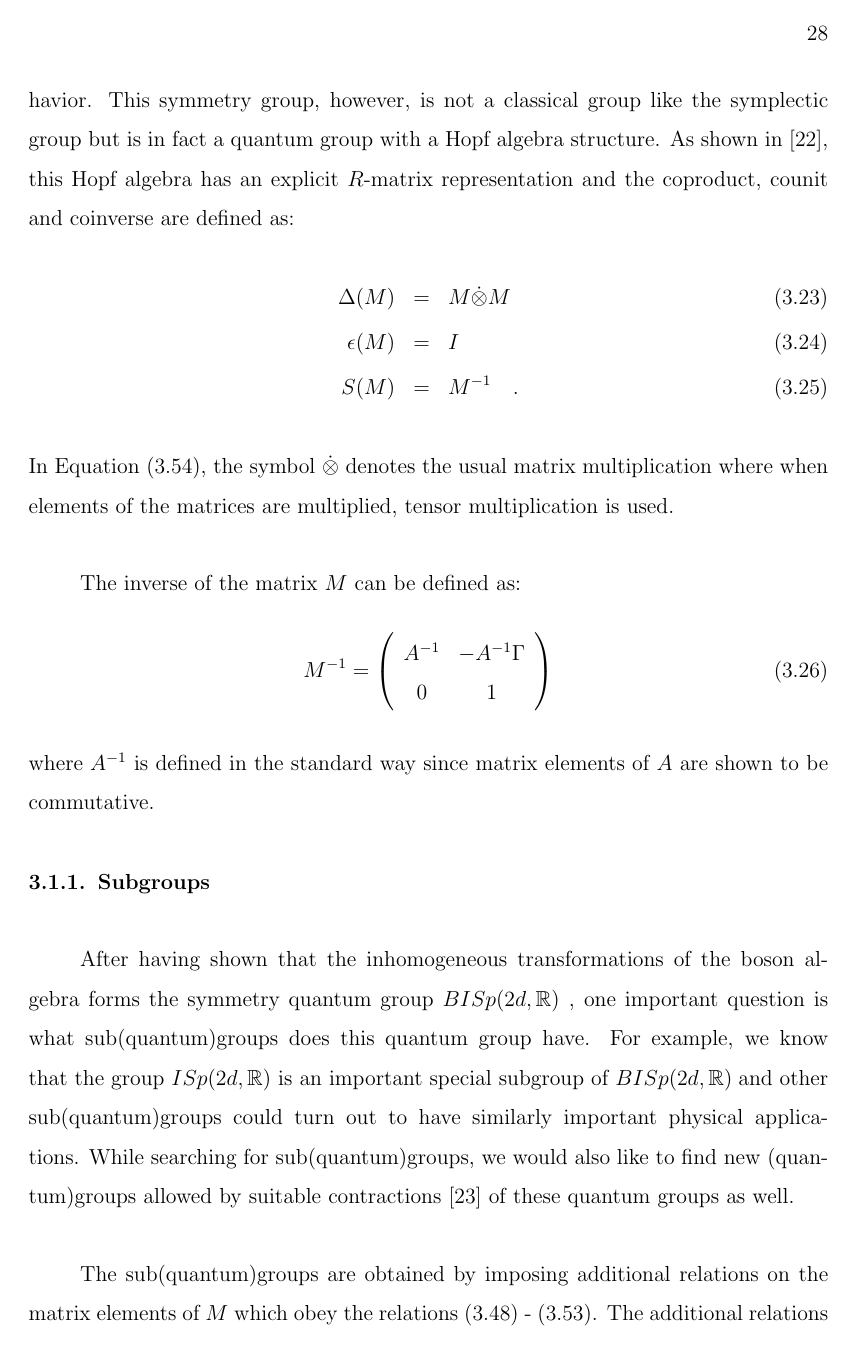
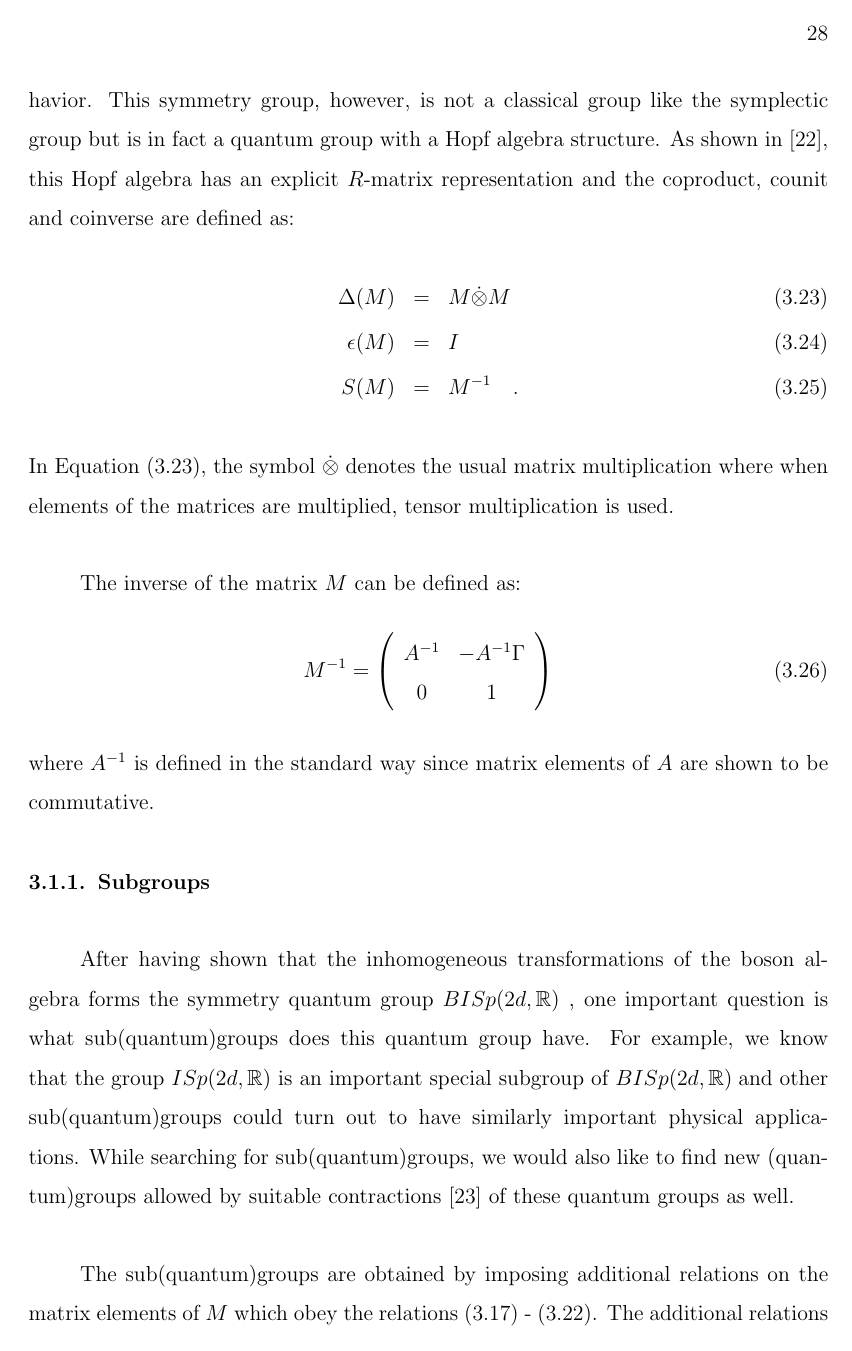
Before and after one commit to paracycle/PhD-Thesis, a LaTeX thesis (thesis.tex, which reads chapter3.tex): page 38 of 62. The pictures show the PDF file thesis.pdf that the author committed with the source.

Commit message:
- Fixed some equation labels and references
--HG--
branch : PhD Thesis

```diff
--- a/chapter3.tex
+++ b/chapter3.tex
@@ -194,10 +194,10 @@ but is in fact a quantum group with a Hopf algebra structure. As shown in
 representation and the coproduct, counit and coinverse are defined
 as:
 \bea
-\Delta(M) & = & M \dot{\otimes} M \label{coproduct} \\
-\epsilon(M) & = & I \label{counit} \\
-S(M) & = & M^{-1} \label{antipode} \quad . \eea In Equation
-\eqref{coproduct}, the symbol $\dot{\otimes}$ denotes the usual
+\Delta(M) & = & M \dot{\otimes} M \label{coproductbos} \\
+\epsilon(M) & = & I \label{counitbos} \\
+S(M) & = & M^{-1} \label{antipodebos} \quad . \eea In Equation
+\eqref{coproductbos}, the symbol $\dot{\otimes}$ denotes the usual
 matrix multiplication where when elements of the matrices are
 multiplied, tensor multiplication is used.
 
@@ -223,7 +223,7 @@ contractions \cite{inonu} of these quantum groups as well.
 
 The sub(quantum)groups are obtained by imposing
 additional relations on the matrix elements of $M$ which obey the
-relations (\ref{rel1}) - (\ref{rel6}). The additional relations
+relations (\ref{rel1bos}) - (\ref{rel6bos}). The additional relations
 that we will impose are:
 \begin{subequations}
 \bea
@@ -244,7 +244,7 @@ The relation \eqref{suba}:
 \delta_{ij} - \alpha_{ik}\alpha^*_{jk} + \beta_{ik} \beta^*_{jk}
 = \beta_{ik} \alpha_{jk} - \alpha_{ik} \beta_{jk} = 0
 \]
-by virtue of \eqref{rel1} and \eqref{rel2} implies that $\gamma_i
+by virtue of \eqref{rel1bos} and \eqref{rel2bos} implies that $\gamma_i
 \gamma^*_j - \gamma^*_j \gamma_i = 0$ and $\gamma_i \gamma_j -
 \gamma_j \gamma_i = 0$, i.e. that the inhomogeneous transformation
 parameters are commutative variables.
@@ -323,7 +323,7 @@ gives us back the boson algebra, $BA(d)$.
 We should note, however, that after this condition is applied, the
 resulting set of matrices $M$, which now form $BA(d)$, is
 no longer a quantum or classical group since the antipode defined
-in equation \eqref{antipode} no longer exits. For this reason,
+in equation \eqref{antipodebos} no longer exits. For this reason,
 the boson algebra can be considered to be a boundary for the
 sub(quantum)groups of \BISp.
 
@@ -346,8 +346,8 @@ section.
 In order to explore the new (quantum)groups that will come about
 as the result of a contraction, we replace $\gamma_i$ by
 $\gamma_i/\sqrt{\hbar}\;$ so that we may consider the case $\hbar
-\rightarrow 0$. After this replacement, the equations \eqref{rel1}
-and \eqref{rel2} become:
+\rightarrow 0$. After this replacement, the equations \eqref{rel1bos}
+and \eqref{rel2bos} become:
 \bea
 \gamma_i \gamma^*_j - \gamma^*_j \gamma_i &=& \hbar(\delta_{ij} - \alpha_{ik}\alpha^*_{jk} + \beta_{ik} \beta^*_{jk}) \\
 \gamma_i \gamma_j - \gamma_j \gamma_i &=& \hbar(\beta_{ik} \alpha_{jk} - \alpha_{ik} \beta_{jk})
@@ -551,9 +551,9 @@ the case with \BISp, this Hopf algebra has an explicit $R$-matrix
 representation and the coproduct, counit and coinverse are defined
 as:
 \bea
-\Delta(M) & = & M \dot{\otimes} M \label{coproduct} \\
-\epsilon(M) & = & I \label{counit} \\
-S(M) & = & M^{-1} \label{antipode} \quad . \eea
+\Delta(M) & = & M \dot{\otimes} M \label{coproductfer} \\
+\epsilon(M) & = & I \label{counitfer} \\
+S(M) & = & M^{-1} \label{antipodefer} \quad . \eea
 
 \subsection{Subgroups}
 We have shown that there is a rich sub(quantum)group structure for
@@ -579,7 +579,7 @@ The relation \eqref{subafer}:
 \delta_{ij} - \alpha_{ik}\alpha^*_{jk} - \beta_{ik} \beta^*_{jk}
 = - \beta_{ik} \alpha_{jk} - \alpha_{ik} \beta_{jk} = 0
 \]
-by virtue of \eqref{rel1} and \eqref{rel2} implies that $\gamma_i
+by virtue of \eqref{rel1fer} and \eqref{rel2fer} implies that $\gamma_i
 \gamma^*_j + \gamma^*_j \gamma_i = 0$ and $\gamma_i \gamma_j +
 \gamma_j \gamma_i = 0$, i.e. that the inhomogeneous transformation
 parameters are anticommutative variables.
```
Also changed, not shown: chapter2.tex (+1 -1 lines), thesis.pdf, chapter3.tex (30 more changed lines), 1 other file.
